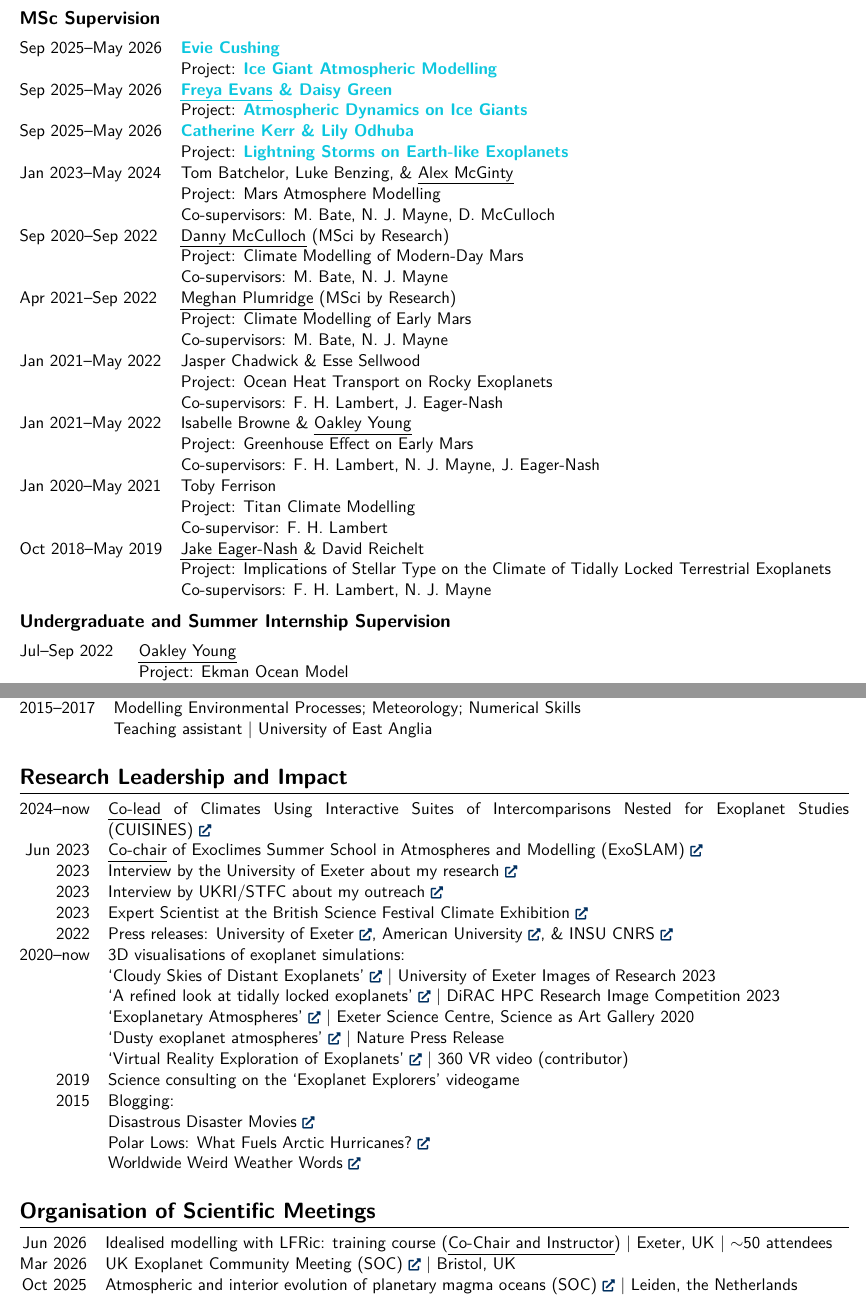
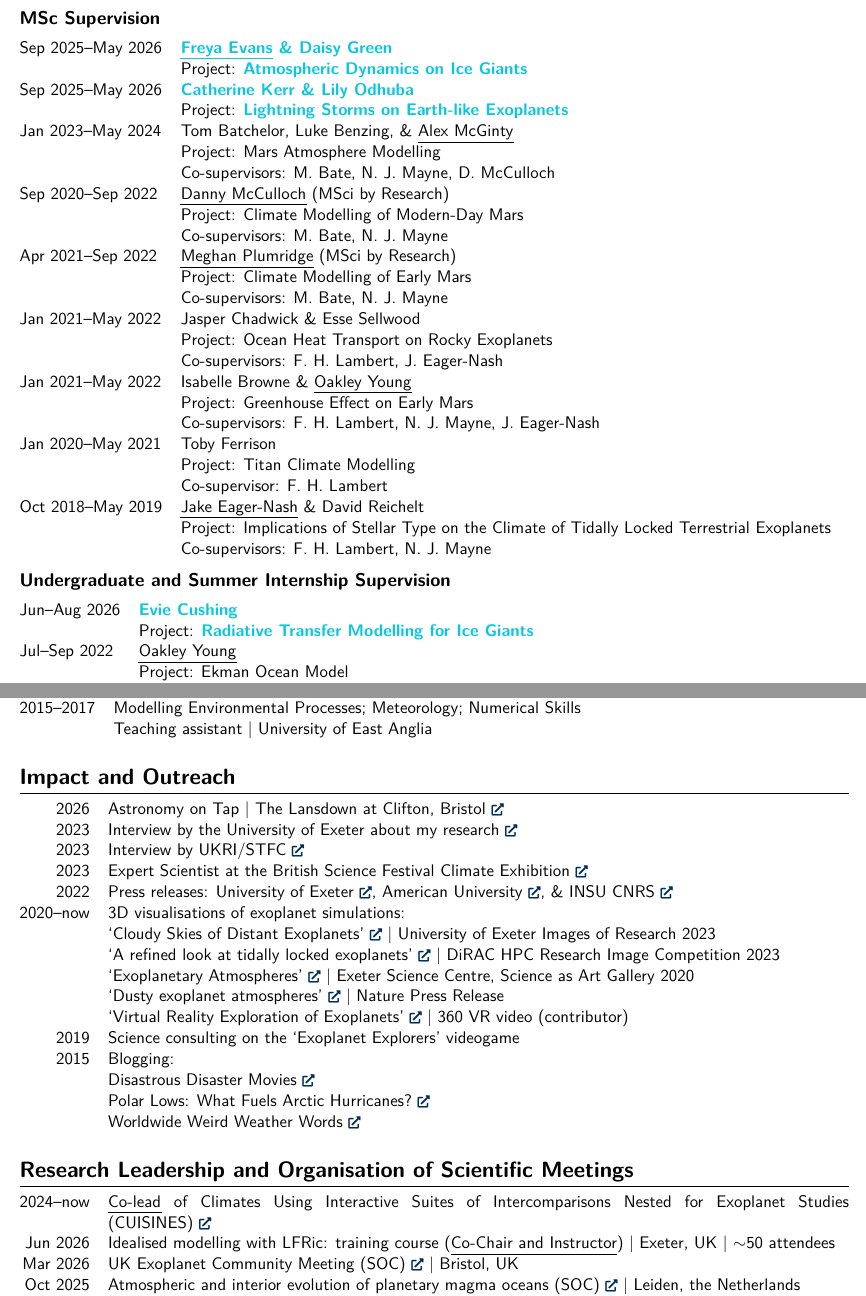
Before and after one commit to dennissergeev/cv, a LaTeX CV (sergeev_cv_full.tex): two parts of pages 4 and 5 of 7, joined at a grey line, cut so that both start at the same text. Compiled offline with XeLaTeX.

Commit message:
add AoT, restructure the Impact section

```diff
--- a/sergeev_cv_full.tex
+++ b/sergeev_cv_full.tex
@@ -177,8 +177,6 @@ Sep 2021--Apr 2025 & \ul{Mei Ting (Martha) Mak} (U. Exeter) \\
 \vspace{-10pt}
 \subsection*{MSc Supervision}
 \begin{tabularx}{\linewidth}{@{}l X@{}}
-Sep 2025--May 2026 & \highlightbold{Evie Cushing} \\
-                   & Project: \highlightbold{Ice Giant Atmospheric Modelling} \\
 Sep 2025--May 2026 & \highlightbold{\ul{Freya Evans} \& Daisy Green} \\
                    & Project: \highlightbold{Atmospheric Dynamics on Ice Giants} \\
 Sep 2025--May 2026 & \highlightbold{Catherine Kerr \& Lily Odhuba} \\
@@ -208,6 +206,8 @@ Oct 2018--May 2019 & \ul{Jake Eager-Nash} \& David Reichelt \\
 \vspace{-10pt}
 \subsection*{Undergraduate and Summer Internship Supervision}
 \begin{tabularx}{\linewidth}{@{}l X@{}}
+Jun--Aug 2026 & \highlightbold{Evie Cushing} \\
+              & Project: \highlightbold{Radiative Transfer Modelling for Ice Giants} \\
 Jul--Sep 2022 & \ul{Oakley Young} \\
               & Project: Ekman Ocean Model \\
               & Co-supervisors: J. Eager-Nash, F. H. Lambert \\
@@ -244,12 +244,11 @@ Jun 2023 & Exoclimes Summer School in Atmospheres and Modelling (ExoSLAM)~\href{
 \end{tabularx}
 
 
-\section{Research Leadership and Impact}
+\section{Impact and Outreach}
 \begin{tabularx}{\linewidth}{@{}r X@{}}
-2024--now & \ul{Co-lead} of Climates Using Interactive Suites of Intercomparisons Nested for Exoplanet Studies (CUISINES)~\href{https://nexss.info/cuisines}{\link}\\
-Jun 2023 & \ul{Co-chair} of Exoclimes Summer School in Atmospheres and Modelling (ExoSLAM)~\href{https://exoclimes.org/exoslam/index.html}{\link}\\
+2026 & Astronomy on Tap | The Lansdown at Clifton, Bristol~\href{https://astronomyontap.org/event/astronomy-on-tap-bristol-exoplanets-weather-and-eclipses}{\link} \\
 2023 & Interview by the University of Exeter about my research~\href{https://youtu.be/_Aus842EZWk}{\link}\\
-2023 & Interview by UKRI/STFC about my outreach~\href{https://youtu.be/PzQSfCwp0B8}{\link}\\
+2023 & Interview by UKRI/STFC~\href{https://youtu.be/PzQSfCwp0B8}{\link}\\
 2023 & Expert Scientist at the British Science Festival Climate Exhibition~\href{https://exetersciencecentre.org/exhibition-2023}{\link}\\
 2022 & Press releases: University of Exeter~\href{https://www.exeter.ac.uk/research/news/articles/questtouncoverintricacies.html}{\link}, American University~\href{https://www.american.edu/news/20220811-trappist-1.cfm}{\link}, \& INSU CNRS~\href{https://www.insu.cnrs.fr/fr/cnrsinfo/la-quete-pour-percer-le-mystere-des-climats-de-planetes-similaires-la-terre-avance}{\link}\\
 2020--now & 3D visualisations of exoplanet simulations: \\
@@ -266,8 +265,9 @@ Jun 2023 & \ul{Co-chair} of Exoclimes Summer School in Atmospheres and Modelling
 \end{tabularx}
 
 
-\section{Organisation of Scientific Meetings}
+\section{Research Leadership and Organisation of Scientific Meetings}
 \begin{tabularx}{\linewidth}{@{}r X@{}}
+2024--now & \ul{Co-lead} of Climates Using Interactive Suites of Intercomparisons Nested for Exoplanet Studies (CUISINES)~\href{https://nexss.info/cuisines}{\link}\\
 Jun 2026 & Idealised modelling with LFRic: training course (\ul{Co-Chair and Instructor}) | Exeter, UK | $\sim$50 attendees\\
 Mar 2026 & UK Exoplanet Community Meeting (SOC)~\href{https://ukexom2026.blogs.bristol.ac.uk/}{\link} | Bristol, UK\\
 Oct 2025 & Atmospheric and interior evolution of planetary magma oceans (SOC)~\href{https://www.lorentzcenter.nl/atmospheric-and-interior-evolution-of-planetary-magma-oceans.html}{\link} | Leiden, the Netherlands\\
```
Also changed, not shown: sergeev_cv_short.tex (+12 -6 lines).
